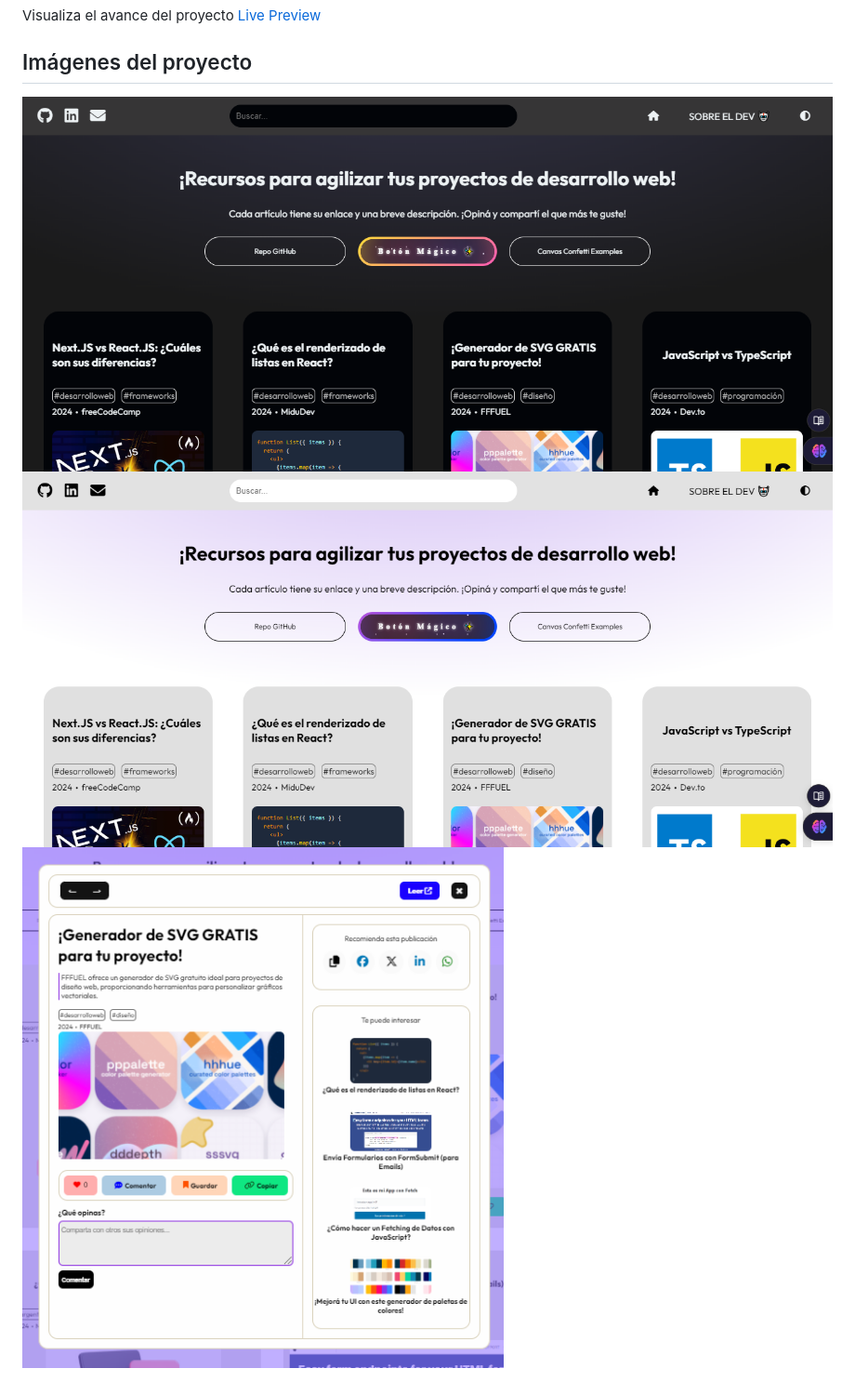
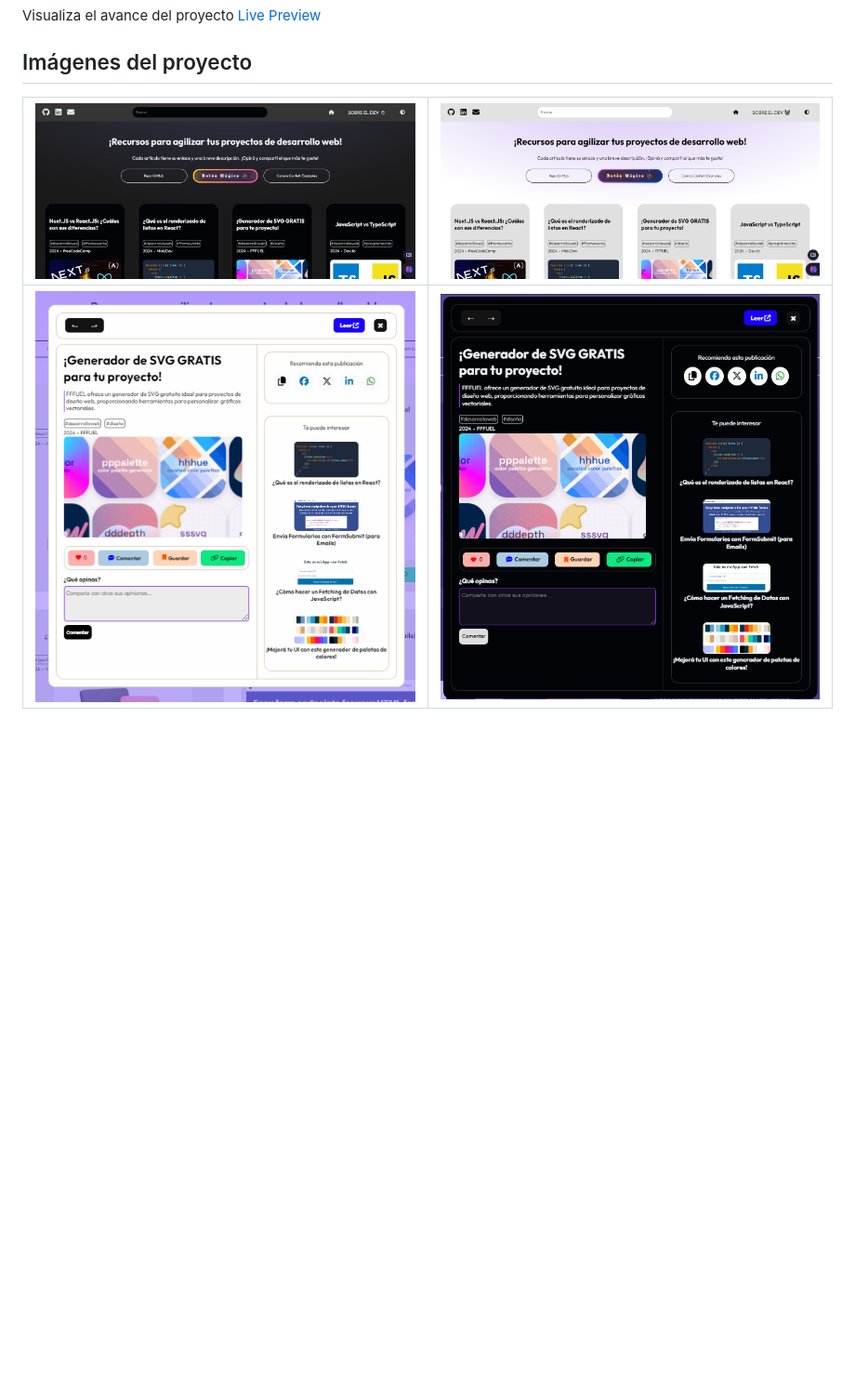
Before and after one commit to pblnahu1/my-personal-blog, a Markdown page: README.md, the part around the change. Shown: that part at 93% size. GitHub-like rendering; pictures changed too: assets/img/screen4-markdown.png (added); blank space fills up the shorter version.

```diff
--- a/README.md
+++ b/README.md
@@ -10,6 +10,6 @@ Visualiza el avance del proyecto [Live Preview](https://pablotorrez-blog.netlify
 
 ## Imágenes del proyecto
 
-![alt text](/assets/img/screen1-markdown.png "This is a sample image")
-![alt text](/assets/img/screen2-markdown.png "This is a sample image")
-![alt text](/assets/img/screen3-markdown.png "This is a sample image")
+| ![alt text](/assets/img/screen1-markdown.png "This is a sample image") | ![alt text](/assets/img/screen2-markdown.png "This is a sample image") |
+|:---------------------------------------------------------------------:|:---------------------------------------------------------------------:|
+| ![alt text](/assets/img/screen3-markdown.png "This is a sample image") | ![alt text](/assets/img/screen4-markdown.png "This is a sample image") |
```
